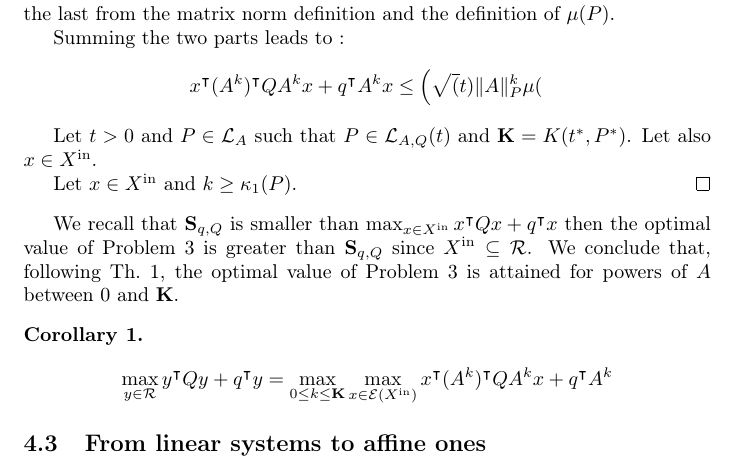
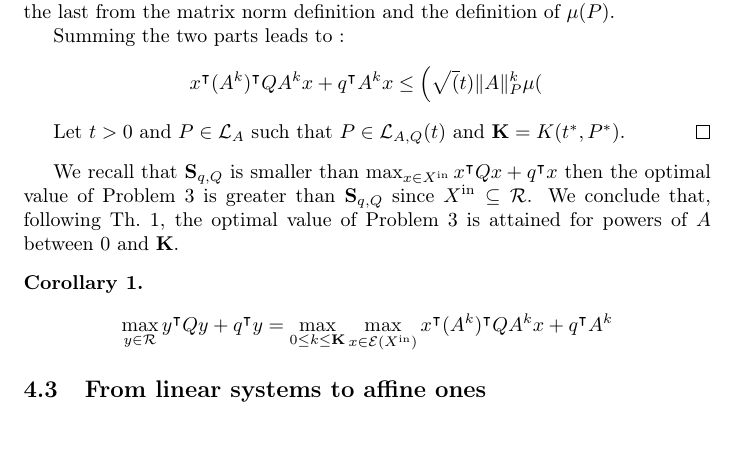
Before and after one commit to assaleadje/OptimalVerification, a LaTeX document (paper.tex): part of page 8 of 9, cut so that both start at the same text, the shorter picture padded with empty space. Compiled offline with pdfLaTeX.

Commit message:
Updates from ShareLaTeX

```diff
--- a/paper.tex
+++ b/paper.tex
@@ -391,9 +391,7 @@ Summing the two parts leads to :
 x^\intercal (A^k)^\intercal Q A^k x+q^\intercal A^k x\leq \left(\sqrt(t)\norm{A}_P^k\mu(
 \]
 
-Let $t>0$ and $P\in\lyap{A}$ such that $P\in\lyat{A,Q}$ and $\bigk=K(\bt,\bP)$. Let also $x\in\xin$.
-
-Let $x\in\xin$ and $k\geq \kappa_1(P)$.
+Let $t>0$ and $P\in\lyap{A}$ such that $P\in\lyat{A,Q}$ and $\bigk=K(\bt,\bP)$.
 \end{proof}
 We recall that $\lfrak$ is smaller than $\max_{x\in\xin} x^\intercal Q x+q^\intercal x$ then the optimal value of Problem~\ref{pbopt} is greater than $\lfrak$ since $\xin\subseteq \rea$. We conclude that, following Th.~\ref{thfond}, the optimal value of Problem~\ref{pbopt} is attained for powers of $A$ between 0 and $\bigk$.
 
```
